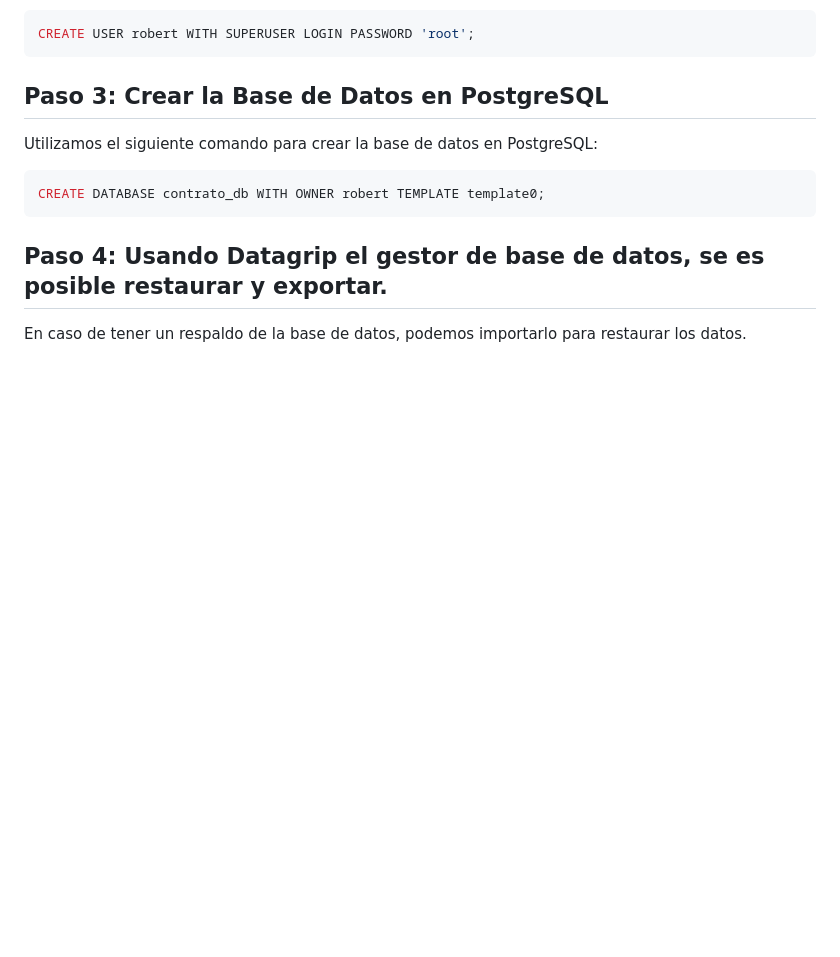
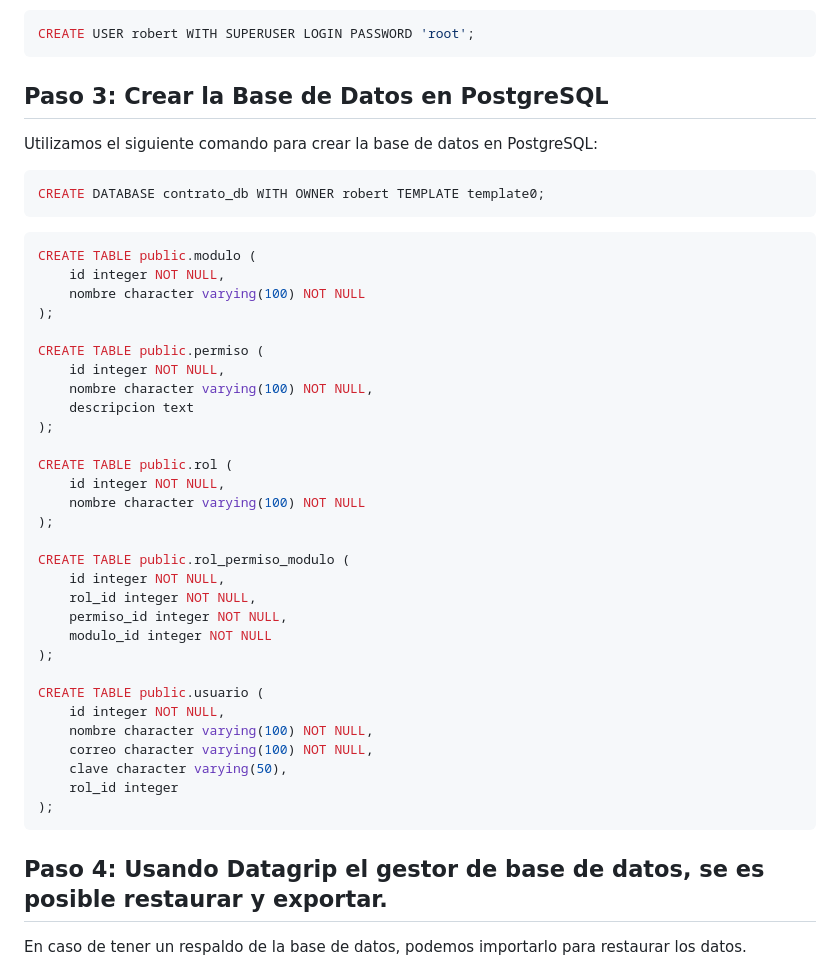
Before and after one commit to RobertoLorenzoAguilar/MVC-API-NET-POSTGRES, a Markdown page: README.md, the part around the change. Drawn GitHub-style; blank space fills up the shorter version.

````diff
--- a/README.md
+++ b/README.md
@@ -46,6 +46,39 @@ Utilizamos el siguiente comando para crear la base de datos en PostgreSQL:
 
 ```sql
 CREATE DATABASE contrato_db WITH OWNER robert TEMPLATE template0;
+```
+
+```sql
+CREATE TABLE public.modulo (
+    id integer NOT NULL,
+    nombre character varying(100) NOT NULL
+);
+
+CREATE TABLE public.permiso (
+    id integer NOT NULL,
+    nombre character varying(100) NOT NULL,
+    descripcion text
+);
+
+CREATE TABLE public.rol (
+    id integer NOT NULL,
+    nombre character varying(100) NOT NULL
+);
+
+CREATE TABLE public.rol_permiso_modulo (
+    id integer NOT NULL,
+    rol_id integer NOT NULL,
+    permiso_id integer NOT NULL,
+    modulo_id integer NOT NULL
+);
+
+CREATE TABLE public.usuario (
+    id integer NOT NULL,
+    nombre character varying(100) NOT NULL,
+    correo character varying(100) NOT NULL,
+    clave character varying(50),
+    rol_id integer
+);
 ```
 
 ## Paso 4: Usando Datagrip el gestor de base de datos, se es posible restaurar y exportar.
````
